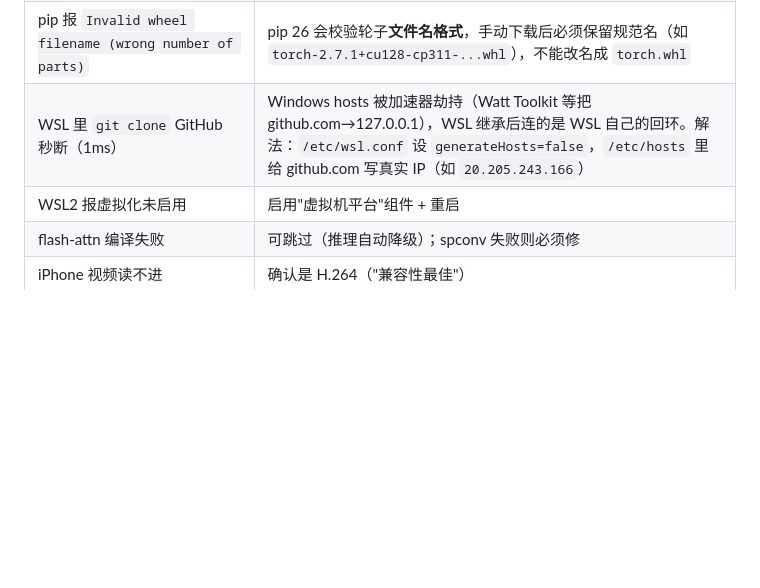
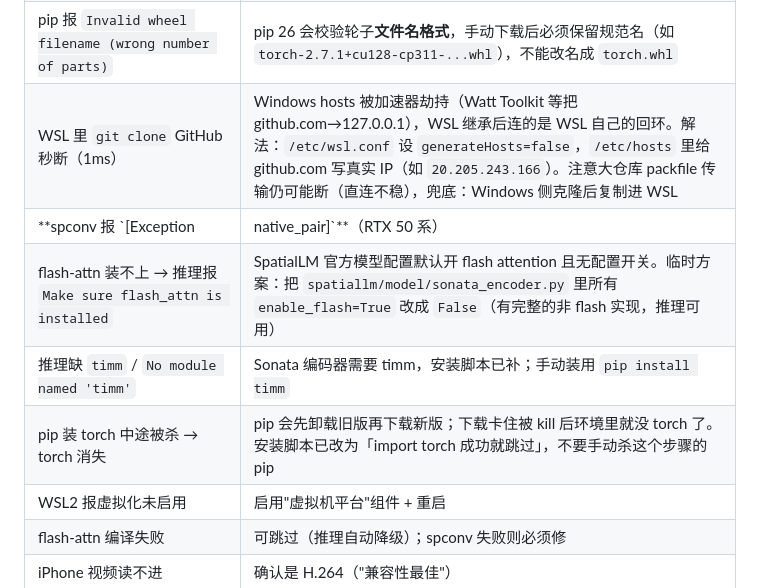
Before and after one commit to SIWIER/team404, a Markdown page: docs/SPATIALLM_ENV.md, the part around the change. GitHub-like rendering; blank space fills up the shorter version.

Commit message:
docs: 补充 RTX 50 系 spconv/flash-attn/torch 卸载等实测坑
Co-Authored-By: Claude <noreply@anthropic.com>

```diff
--- a/docs/SPATIALLM_ENV.md
+++ b/docs/SPATIALLM_ENV.md
@@ -131,7 +131,11 @@ wsl.exe -d Ubuntu -u root -- bash //mnt/c/<仓库路径>/scripts/spatiallm/setup
 | RTX 50 系报 `no kernel image` / `ARCH_MISMATCH` | torch 换 2.7.1+cu128（见第 3 节） |
 | pip 下载 download.pytorch.org 极慢（46kB/s）且反复中断 | WSL 的 IPv6 通道问题：`curl -4` 直下轮子再 `pip install` 本地文件（本机实测 16 秒下完 991MB） |
 | pip 报 `Invalid wheel filename (wrong number of parts)` | pip 26 会校验轮子**文件名格式**，手动下载后必须保留规范名（如 `torch-2.7.1+cu128-cp311-...whl`），不能改名成 `torch.whl` |
-| WSL 里 `git clone` GitHub 秒断（1ms）| Windows hosts 被加速器劫持（Watt Toolkit 等把 github.com→127.0.0.1），WSL 继承后连的是 WSL 自己的回环。解法：`/etc/wsl.conf` 设 `generateHosts=false`，`/etc/hosts` 里给 github.com 写真实 IP（如 `20.205.243.166`） |
+| WSL 里 `git clone` GitHub 秒断（1ms）| Windows hosts 被加速器劫持（Watt Toolkit 等把 github.com→127.0.0.1），WSL 继承后连的是 WSL 自己的回环。解法：`/etc/wsl.conf` 设 `generateHosts=false`，`/etc/hosts` 里给 github.com 写真实 IP（如 `20.205.243.166`）。注意大仓库 packfile 传输仍可能断（直连不稳），兜底：Windows 侧克隆后复制进 WSL |
+| **spconv 报 `[Exception|native_pair]`**（RTX 50 系）| PyPI 上的 spconv 2.3.8 预编译轮子是 2023 年产物，**不含 sm_120 内核**。必须源码编译：`TORCH_CUDA_ARCH_LIST=12.0` + conda cuda-toolkit 12.9 的 nvcc + `setup.py bdist_wheel`（本机验证中） |
+| flash-attn 装不上 → 推理报 `Make sure flash_attn is installed` | SpatialLM 官方模型配置默认开 flash attention 且无配置开关。临时方案：把 `spatiallm/model/sonata_encoder.py` 里所有 `enable_flash=True` 改成 `False`（有完整的非 flash 实现，推理可用） |
+| 推理缺 `timm` / `No module named 'timm'` | Sonata 编码器需要 timm，安装脚本已补；手动装用 `pip install timm` |
+| pip 装 torch 中途被杀 → torch 消失 | pip 会先卸载旧版再下载新版；下载卡住被 kill 后环境里就没 torch 了。安装脚本已改为「import torch 成功就跳过」，不要手动杀这个步骤的 pip |
 | WSL2 报虚拟化未启用 | 启用"虚拟机平台"组件 + 重启 |
 | flash-attn 编译失败 | 可跳过（推理自动降级）；spconv 失败则必须修 |
 | iPhone 视频读不进 | 确认是 H.264（"兼容性最佳"） |
```
